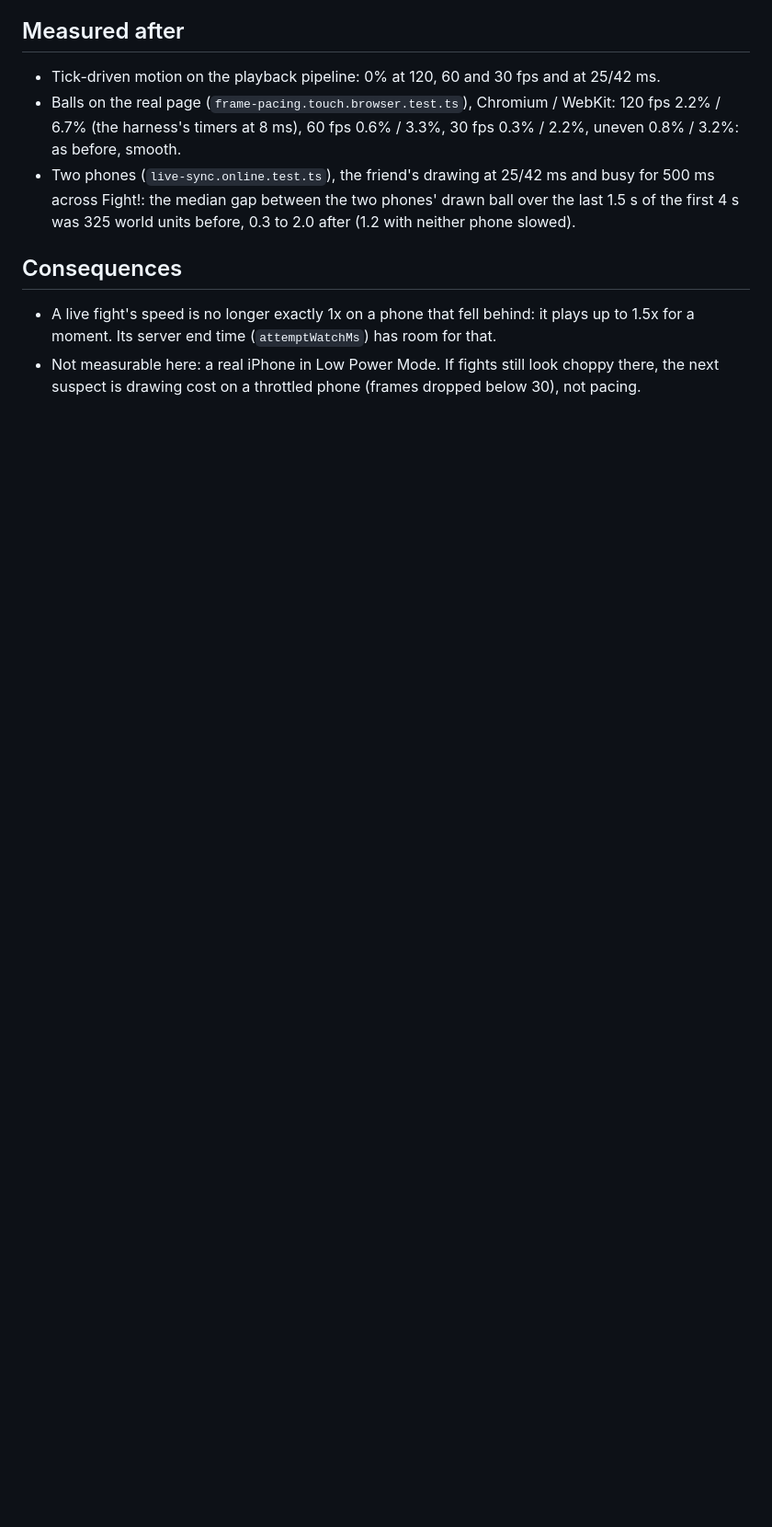
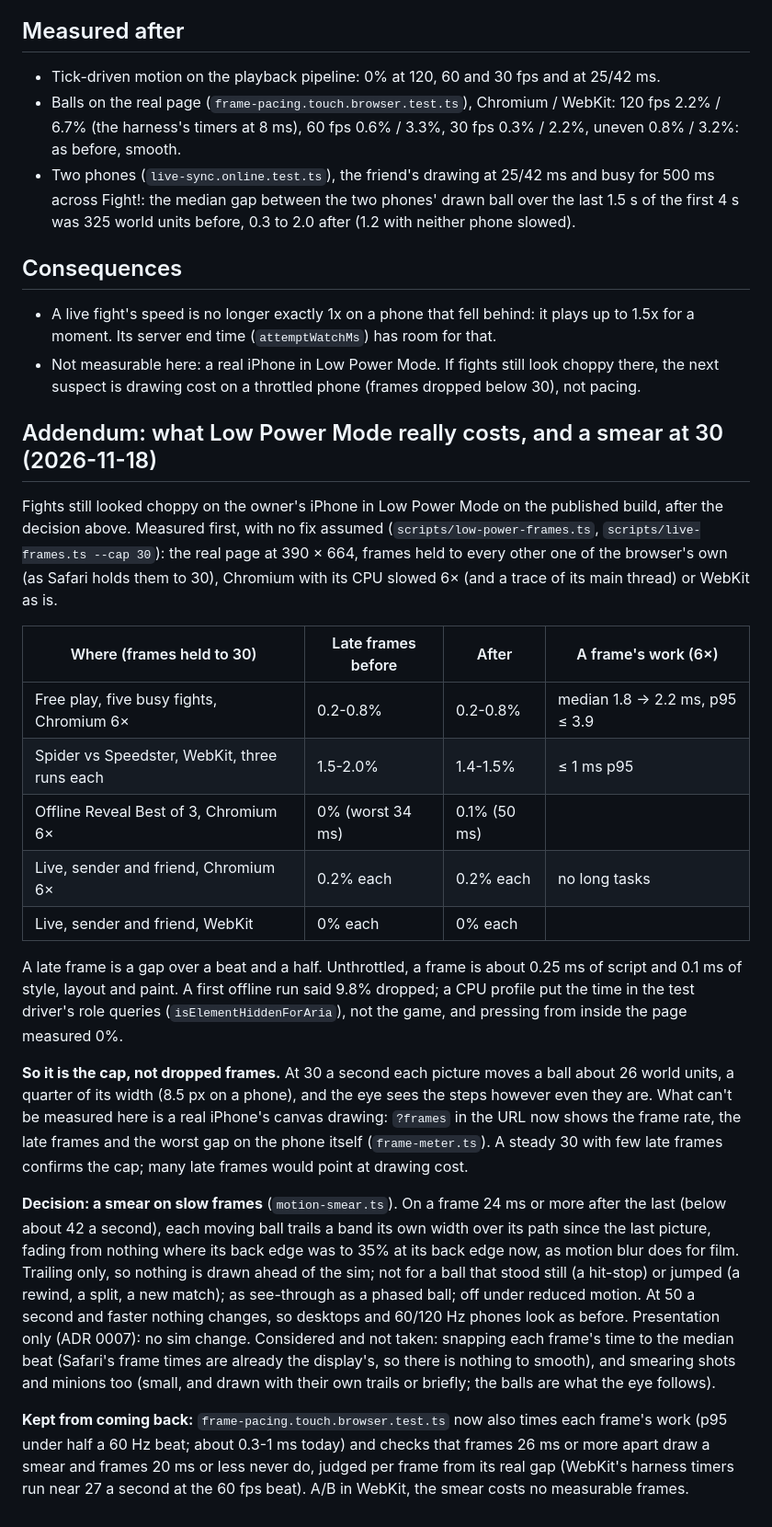
Before and after one commit to Lyfe4/ball-battle, a Markdown page: docs/decisions/0063-smooth-fights-at-any-frame-rate.md, the part around one of its changes. Shown at 92% size. Rendered like a GitHub page; blank space fills up the shorter version.

Commit message:
docs: ADR 0063 addendum, what Low Power Mode costs and the smear at 30
Co-Authored-By: Claude Opus 5.5 <noreply@anthropic.com>

```diff
--- a/docs/decisions/0063-smooth-fights-at-any-frame-rate.md
+++ b/docs/decisions/0063-smooth-fights-at-any-frame-rate.md
@@ -63,3 +64,47 @@ All of it is presentation (ADR 0007): no sim change, the same ticks, the golden
   for a moment. Its server end time (`attemptWatchMs`) has room for that.
 - Not measurable here: a real iPhone in Low Power Mode. If fights still look choppy there, the
   next suspect is drawing cost on a throttled phone (frames dropped below 30), not pacing.
+
+## Addendum: what Low Power Mode really costs, and a smear at 30 (2026-11-18)
+
+Fights still looked choppy on the owner's iPhone in Low Power Mode on the published build, after
+the decision above. Measured first, with no fix assumed (`scripts/low-power-frames.ts`,
+`scripts/live-frames.ts --cap 30`): the real page at 390 × 664, frames held to every other one of
+the browser's own (as Safari holds them to 30), Chromium with its CPU slowed 6× (and a trace of
+its main thread) or WebKit as is.
+
+| Where (frames held to 30)                    | Late frames before | After        | A frame's work (6×)            |
+| -------------------------------------------- | ------------------ | ------------ | ------------------------------ |
+| Free play, five busy fights, Chromium 6×     | 0.2-0.8%           | 0.2-0.8%     | median 1.8 → 2.2 ms, p95 ≤ 3.9 |
+| Spider vs Speedster, WebKit, three runs each | 1.5-2.0%           | 1.4-1.5%     | ≤ 1 ms p95                     |
+| Offline Reveal Best of 3, Chromium 6×        | 0% (worst 34 ms)   | 0.1% (50 ms) |                                |
+| Live, sender and friend, Chromium 6×         | 0.2% each          | 0.2% each    | no long tasks                  |
+| Live, sender and friend, WebKit              | 0% each            | 0% each      |                                |
+
+A late frame is a gap over a beat and a half. Unthrottled, a frame is about 0.25 ms of script and
+0.1 ms of style, layout and paint. A first offline run said 9.8% dropped; a CPU profile put the
+time in the test driver's role queries (`isElementHiddenForAria`), not the game, and pressing
+from inside the page measured 0%.
+
+**So it is the cap, not dropped frames.** At 30 a second each picture moves a ball about 26 world
+units, a quarter of its width (8.5 px on a phone), and the eye sees the steps however even they
+are. What can't be measured here is a real iPhone's canvas drawing: `?frames` in the URL now
+shows the frame rate, the late frames and the worst gap on the phone itself (`frame-meter.ts`).
+A steady 30 with few late frames confirms the cap; many late frames would point at drawing cost.
+
+**Decision: a smear on slow frames** (`motion-smear.ts`). On a frame 24 ms or more after the last
+(below about 42 a second), each moving ball trails a band its own width over its path since the
+last picture, fading from nothing where its back edge was to 35% at its back edge now, as motion
+blur does for film. Trailing only, so nothing is drawn ahead of the sim; not for a ball that stood
+still (a hit-stop) or jumped (a rewind, a split, a new match); as see-through as a phased ball;
+off under reduced motion. At 50 a second and faster nothing changes, so desktops and 60/120 Hz
+phones look as before. Presentation only (ADR 0007): no sim change. Considered and not taken:
+snapping each frame's time to the median beat (Safari's frame times are already the display's,
+so there is nothing to smooth), and smearing shots and minions too (small, and drawn with their
+own trails or briefly; the balls are what the eye follows).
+
+**Kept from coming back:** `frame-pacing.touch.browser.test.ts` now also times each frame's work
+(p95 under half a 60 Hz beat; about 0.3-1 ms today) and checks that frames 26 ms or more apart
+draw a smear and frames 20 ms or less never do, judged per frame from its real gap (WebKit's
+harness timers run near 27 a second at the 60 fps beat). A/B in WebKit, the smear costs no
+measurable frames.
```
Also changed, not shown: other parts of docs/decisions/0063-smooth-fights-at-any-frame-rate.md (+1 -0 lines), docs/images/low-power/30fps-after.jpg (added), docs/images/low-power/30fps-before.jpg (added), docs/images/low-power/meter-desktop.jpg (added), docs/images/low-power/meter-phone.jpg (added), 1 other file.
